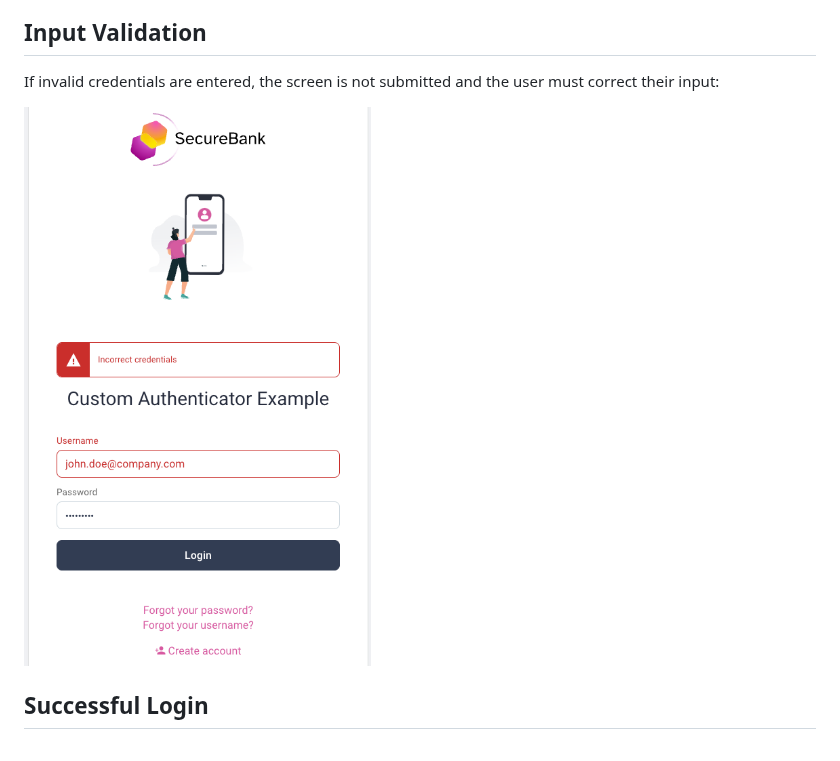
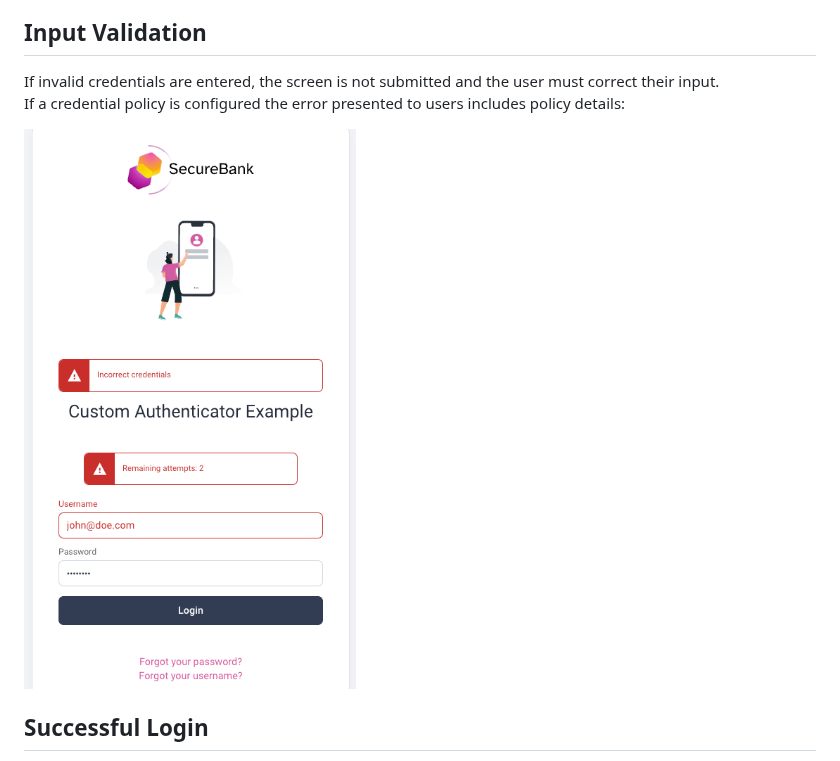
Before and after one commit to curityio/username-password-authenticator, a Markdown page: doc/authentication.md, the part around the change. Rendered like a GitHub page; pictures changed too: doc/images/authentication/invalid-input.png.

```diff
--- a/doc/authentication.md
+++ b/doc/authentication.md
@@ -37,7 +37,8 @@ If the password has been previously saved by the user, the browser will autofill
 
 ## Input Validation
 
-If invalid credentials are entered, the screen is not submitted and the user must correct their input:
+If invalid credentials are entered, the screen is not submitted and the user must correct their input.\
+If a credential policy is configured the error presented to users includes policy details:
 
 ![Blank Input](images/authentication/invalid-input.png)
 
```
